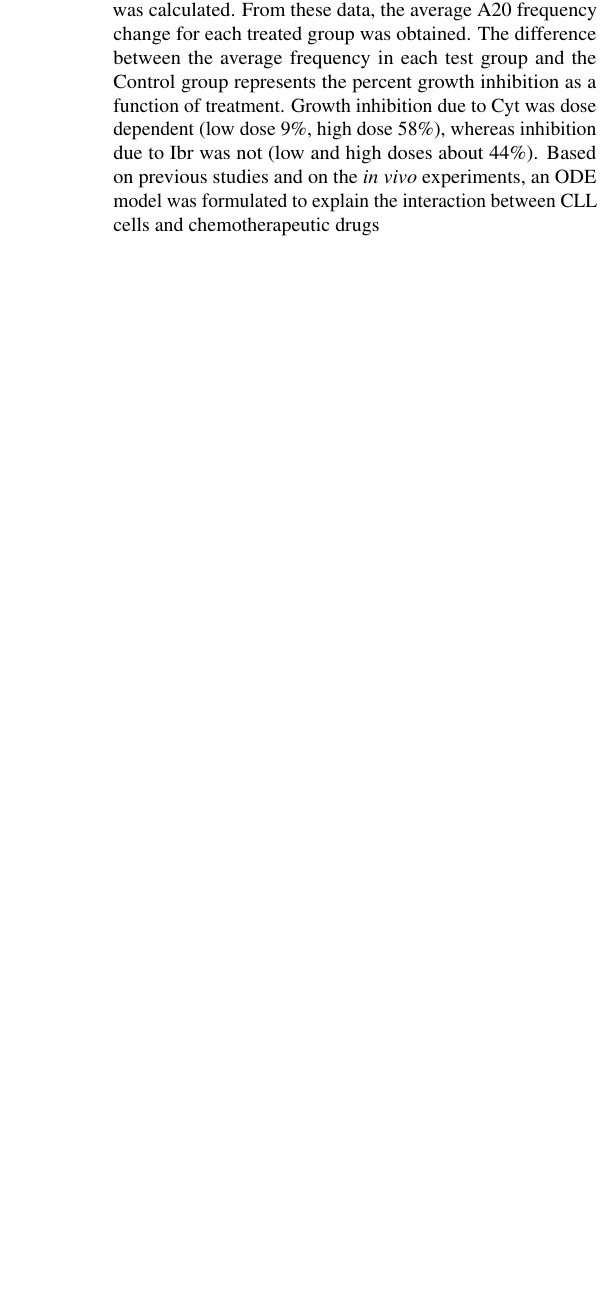
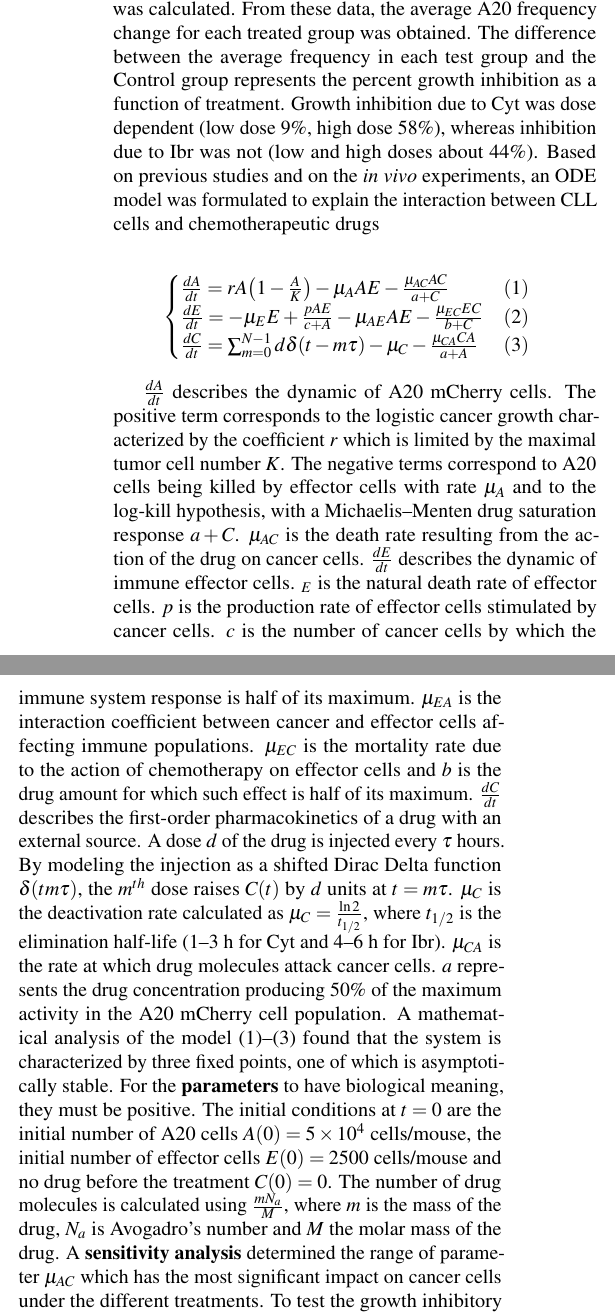
Before and after one commit to alessiagp/NetworkModProject, a LaTeX document (report-latex/main.tex, which reads report-latex/results.tex): part of one column of page 2 of 2 before the commit and two parts of the columns of page 2 of 3 after it, the two joined at a grey line, cut so that both start at the same text, the shorter picture padded with empty space. The pictures show the PDF file report-latex/main.pdf that the author committed with the source.

Commit message:
added results part

```diff
--- a/report-latex/results.tex
+++ b/report-latex/results.tex
@@ -8,4 +8,19 @@ At each time point, the percent change in frequency of A20 cells in each treated
 The difference between the average frequency in each test group and the Control group represents the percent growth inhibition as a function of treatment. Growth inhibition due to Cyt was dose dependent (low dose 9\%, high dose 58\%), whereas inhibition due to Ibr was not (low and high doses about 44\%).
 Based on previous studies and on the \textit{in vivo} experiments, an ODE model was formulated to explain the interaction between CLL cells and chemotherapeutic drugs
 
-% \[ \left\{ \begin{array}{lr} \frac{dA}{dt} = rA \left( 1 - \frac{A}{K} \right) - \mu_A AE - \frac{\mu_{AC} AC}{a+C} & (1) \\ & \\ \frac{dE}{dt} = -\mu_E E + \frac{pAE}{c+A} - \mu_{AE} AE - \frac{\mu_{EC} EC}{b+C} & (2) \\ & \\ \frac{dC}{dt} = \sum_{m=0}^{N-1} d\delta (t-m\tau) - \mu_CC - \frac{\mu_{CA} CA}{a+A} & (3) \end{array} \right. \]
+\[
+\begin{cases}
+	\frac{dA}{dt} = rA \bigl( 1 - \frac{A}{K} \bigr) - \mu_A AE - \frac{\mu_{AC} AC}{a+C} & (1)\\
+	\frac{dE}{dt} = -\mu_E E + \frac{pAE}{c+A} - \mu_{AE} AE - \frac{\mu_{EC} EC}{b+C} & (2) \\
+	\frac{dC}{dt} = \sum_{m=0}^{N-1} d\delta (t-m\tau) - \mu_{C} - \frac{\mu_{CA} CA}{a+A} & (3)
+\end{cases}
+\]
+
+$\frac{dA}{dt}$ describes the dynamic of A20 mCherry cells. The positive term corresponds to the logistic cancer growth characterized by the coefficient $r$ which is limited by the maximal tumor cell number $K$.
+The negative terms correspond to A20 cells being killed by effector cells with rate $\mu_A$ and to the log-kill hypothesis, with a Michaelis–Menten drug saturation response $a + C$. $\mu_{AC}$ is the death rate resulting from the action of the drug on cancer cells.
+$\frac{dE}{dt}$ describes the dynamic of immune effector cells. $µ_{E}$ is the natural death rate of effector cells. $p$ is the production rate of effector cells stimulated by cancer cells. $c$ is the number of cancer cells by which the immune system response is half of its maximum.
+$\mu_{EA}$ is the interaction coefficient between cancer and effector cells affecting immune populations. $\mu_{EC}$ is the mortality rate due to the action of chemotherapy on effector cells and $b$ is the drug amount for which such effect is half of its maximum.
+$\frac{dC}{dt}$ describes the first-order pharmacokinetics of a drug with an external source. A dose $d$ of the drug is injected every $\tau$ hours. By modeling the injection as a shifted Dirac Delta function $\delta (t − m\tau)$, the $m^{th}$ dose raises $C(t)$ by $d$ units at $t=m\tau$. $\mu_C$ is the deactivation rate calculated as $\mu_C = \frac{\ln 2}{t_{1/2}}$, where $t_{1/2}$ is the elimination half-life (1–3 h for Cyt and 4–6 h for Ibr). $\mu_{CA}$ is the rate at which drug molecules attack cancer cells.
+$a$ represents the drug concentration producing 50\% of the maximum activity in the A20 mCherry cell population. A mathematical analysis of the model (1)–(3) found that the system is characterized by three fixed points, one of which is asymptotically stable.
+For the \textbf{parameters} to have biological meaning, they must be positive. The initial conditions at $t=0$ are the initial number of A20 cells $A(0) = 5 \times 10^4$ cells/mouse, the initial number of effector cells $E(0) = 2500$ cells/mouse and no drug before the treatment $C(0)=0$. The number of drug molecules is calculated using $\frac{mN_a}{M}$, where $m$ is the mass of the drug, $N_a$ is Avogadro's number and $M$ the molar mass of the drug.
+A \textbf{sensitivity analysis} determined the range of parameter $\mu_{AC}$ which has the most significant impact on cancer cells under the different treatments. To test the growth inhibitory effects of Cyt combined with Ibr, a simulation was ran that predicted 95\% of cell growth inhibition, which represents an 85\% increase in killing efficiency compared to separate treatment.
```
Also changed, not shown: report-latex/main.pdf, 2 other files.
